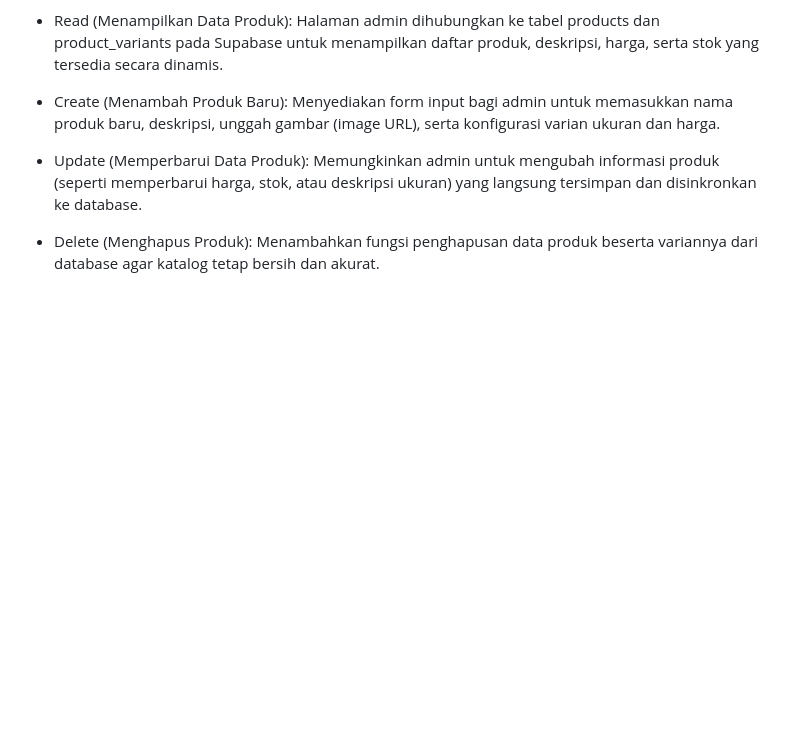
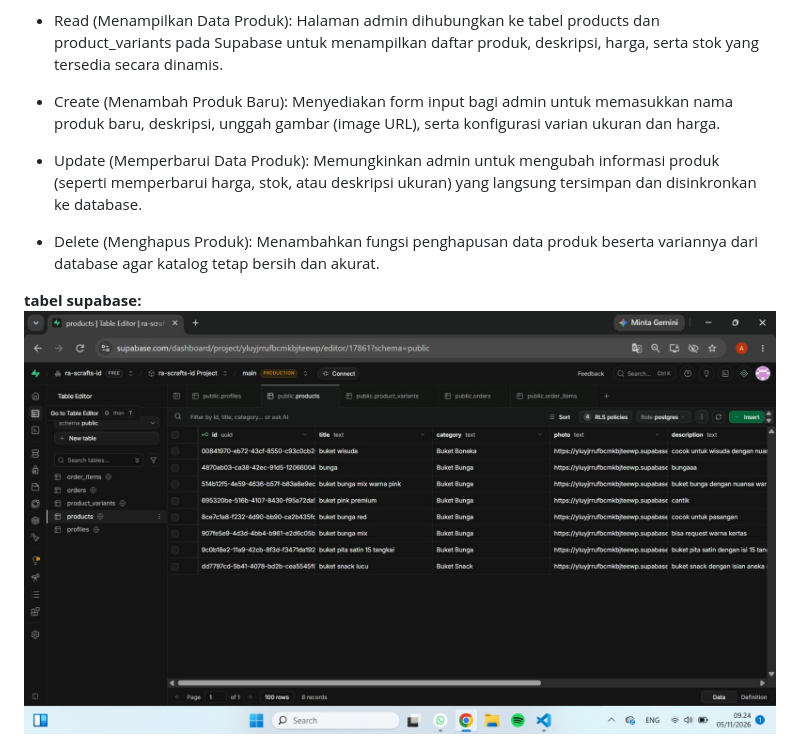
Before and after one commit to eissss-f/Project-Lab-Kelompok2-, a Markdown page: proses_pengembangan3.md, the part around one of its changes. Drawn GitHub-style; pictures changed too: supabase1.jpeg (added); blank space fills up the shorter version.

```diff
--- a/proses_pengembangan3.md
+++ b/proses_pengembangan3.md
@@ -20,5 +20,9 @@ Memungkinkan admin untuk mengubah informasi produk (seperti memperbarui harga, s
 - Delete (Menghapus Produk):
 Menambahkan fungsi penghapusan data produk beserta variannya dari database agar katalog tetap bersih dan akurat.
 
+**tabel supabase:**
+![alt text](supabase1.jpeg)
+
+
 
 ![bukti](<crud admin.gif>)
```
Also changed, not shown: other parts of proses_pengembangan3.md (+2 -0 lines), 3 other files.
